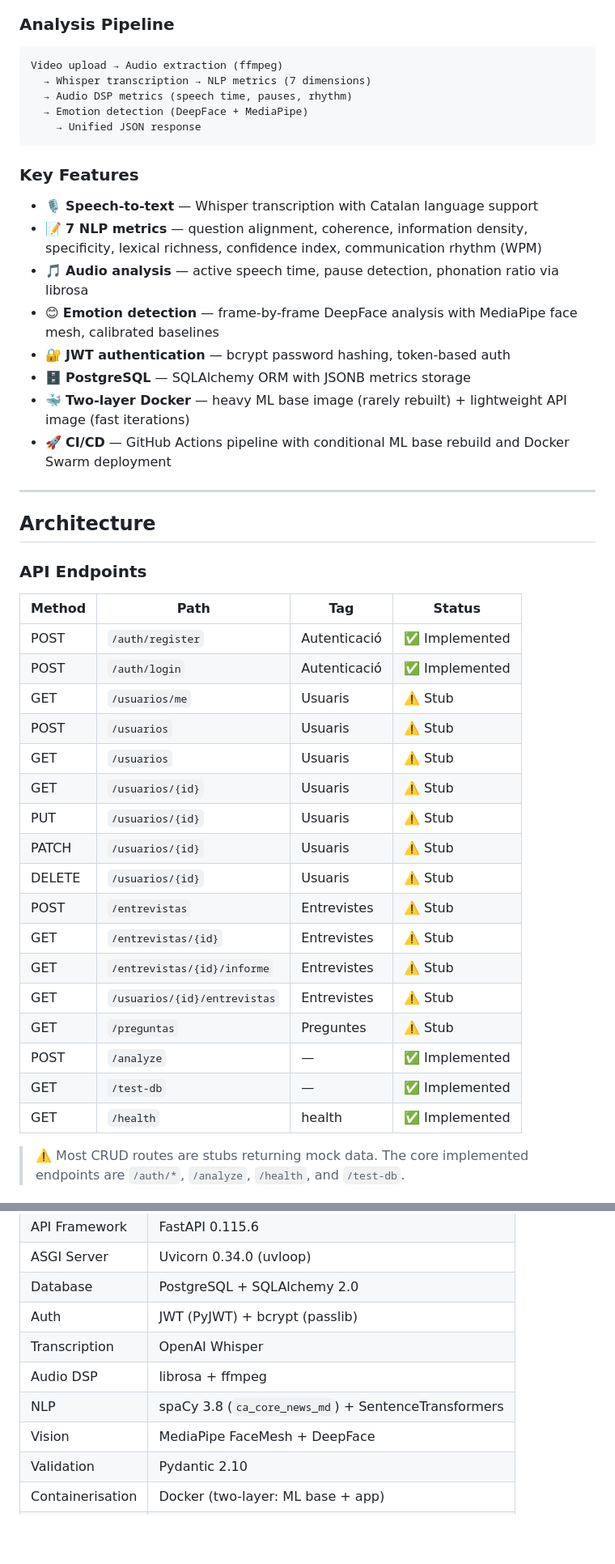
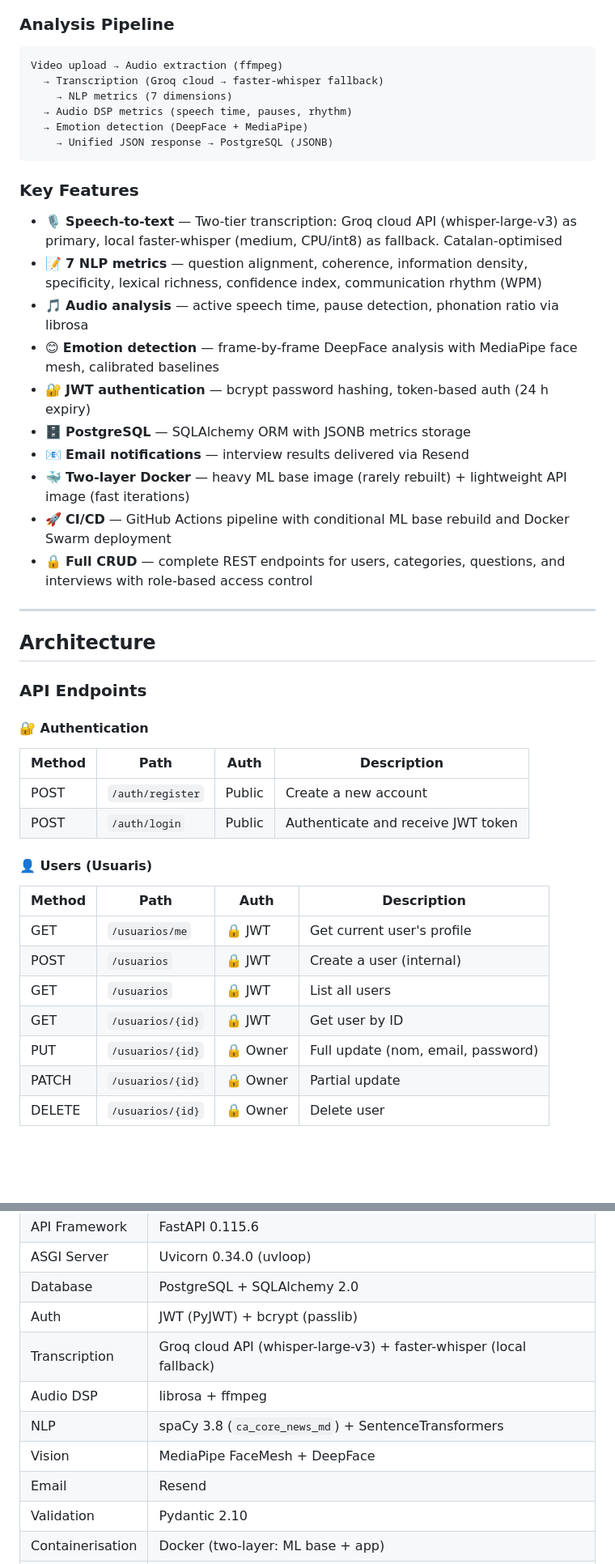
Before and after one commit to Entrevista-t/Back, a Markdown page: README.md, 2 parts joined by grey strips. Shown at 81% size. Rendered like a GitHub page; blank space fills up the shorter version.

````diff
--- a/README.md
+++ b/README.md
@@ -67,22 +68,25 @@ API tags and docstrings are written in **Catalan (Català)**. Code, comments, an
 
 ```
 Video upload → Audio extraction (ffmpeg)
-  → Whisper transcription → NLP metrics (7 dimensions)
+  → Transcription (Groq cloud → faster-whisper fallback)
+    → NLP metrics (7 dimensions)
   → Audio DSP metrics (speech time, pauses, rhythm)
   → Emotion detection (DeepFace + MediaPipe)
-    → Unified JSON response
+    → Unified JSON response → PostgreSQL (JSONB)
 ```
 
 ### Key Features
 
-- 🎙️ **Speech-to-text** — Whisper transcription with Catalan language support
+- 🎙️ **Speech-to-text** — Two-tier transcription: Groq cloud API (whisper-large-v3) as primary, local faster-whisper (medium, CPU/int8) as fallback. Catalan-optimised
 - 📝 **7 NLP metrics** — question alignment, coherence, information density, specificity, lexical richness, confidence index, communication rhythm (WPM)
 - 🎵 **Audio analysis** — active speech time, pause detection, phonation ratio via librosa
 - 😊 **Emotion detection** — frame-by-frame DeepFace analysis with MediaPipe face mesh, calibrated baselines
-- 🔐 **JWT authentication** — bcrypt password hashing, token-based auth
+- 🔐 **JWT authentication** — bcrypt password hashing, token-based auth (24 h expiry)
 - 🗄️ **PostgreSQL** — SQLAlchemy ORM with JSONB metrics storage
+- 📧 **Email notifications** — interview results delivered via Resend
 - 🐳 **Two-layer Docker** — heavy ML base image (rarely rebuilt) + lightweight API image (fast iterations)
 - 🚀 **CI/CD** — GitHub Actions pipeline with conditional ML base rebuild and Docker Swarm deployment
+- 🔒 **Full CRUD** — complete REST endpoints for users, categories, questions, and interviews with role-based access control
 
 ---
 
@@ -90,24 +94,22 @@ Video upload → Audio extraction (ffmpeg)
 
 ### API Endpoints
 
-| Method | Path | Tag | Status |
-|--------|------|-----|--------|
-| POST | `/auth/register` | Autenticació | ✅ Implemented |
-| POST | `/auth/login` | Autenticació | ✅ Implemented |
-| GET | `/usuarios/me` | Usuaris | ⚠️ Stub |
-| POST | `/usuarios` | Usuaris | ⚠️ Stub |
-| GET | `/usuarios` | Usuaris | ⚠️ Stub |
-| GET | `/usuarios/{id}` | Usuaris | ⚠️ Stub |
-| PUT | `/usuarios/{id}` | Usuaris | ⚠️ Stub |
-| PATCH | `/usuarios/{id}` | Usuaris | ⚠️ Stub |
-| DELETE | `/usuarios/{id}` | Usuaris | ⚠️ Stub |
-| POST | `/entrevistas` | Entrevistes | ⚠️ Stub |
-| GET | `/entrevistas/{id}` | Entrevistes | ⚠️ Stub |
-| GET | `/entrevistas/{id}/informe` | Entrevistes | ⚠️ Stub |
-| GET | `/usuarios/{id}/entrevistas` | Entrevistes | ⚠️ Stub |
-| GET | `/preguntas` | Preguntes | ⚠️ Stub |
-| POST | `/analyze` | — | ✅ Implemented |
-| GET | `/test-db` | — | ✅ Implemented |
-| GET | `/health` | health | ✅ Implemented |
+#### 🔐 Authentication
 
-> ⚠️ Most CRUD routes are stubs returning mock data. The core implemented endpoints are `/auth/*`, `/analyze`, `/health`, and `/test-db`.
+| Method | Path | Auth | Description |
+|--------|------|------|-------------|
+| POST | `/auth/register` | Public | Create a new account |
+| POST | `/auth/login` | Public | Authenticate and receive JWT token |
+
+#### 👤 Users (Usuaris)
+
+| Method | Path | Auth | Description |
+|--------|------|------|-------------|
+| GET | `/usuarios/me` | 🔒 JWT | Get current user's profile |
+| POST | `/usuarios` | 🔒 JWT | Create a user (internal) |
+| GET | `/usuarios` | 🔒 JWT | List all users |
+| GET | `/usuarios/{id}` | 🔒 JWT | Get user by ID |
+| PUT | `/usuarios/{id}` | 🔒 Owner | Full update (nom, email, password) |
+| PATCH | `/usuarios/{id}` | 🔒 Owner | Partial update |
+| DELETE | `/usuarios/{id}` | 🔒 Owner | Delete user |
+
@@ -148,10 +209,11 @@ Pregunta (1) ──→ (N) Entrevista
 | ASGI Server | Uvicorn 0.34.0 (uvloop) |
 | Database | PostgreSQL + SQLAlchemy 2.0 |
 | Auth | JWT (PyJWT) + bcrypt (passlib) |
-| Transcription | OpenAI Whisper |
+| Transcription | Groq cloud API (whisper-large-v3) + faster-whisper (local fallback) |
 | Audio DSP | librosa + ffmpeg |
 | NLP | spaCy 3.8 (`ca_core_news_md`) + SentenceTransformers |
 | Vision | MediaPipe FaceMesh + DeepFace |
+| Email | Resend |
 | Validation | Pydantic 2.10 |
 | Containerisation | Docker (two-layer: ML base + app) |
 | CI/CD | GitHub Actions → Docker Swarm |
````
Also changed, not shown: other parts of README.md (+86 -15 lines).
